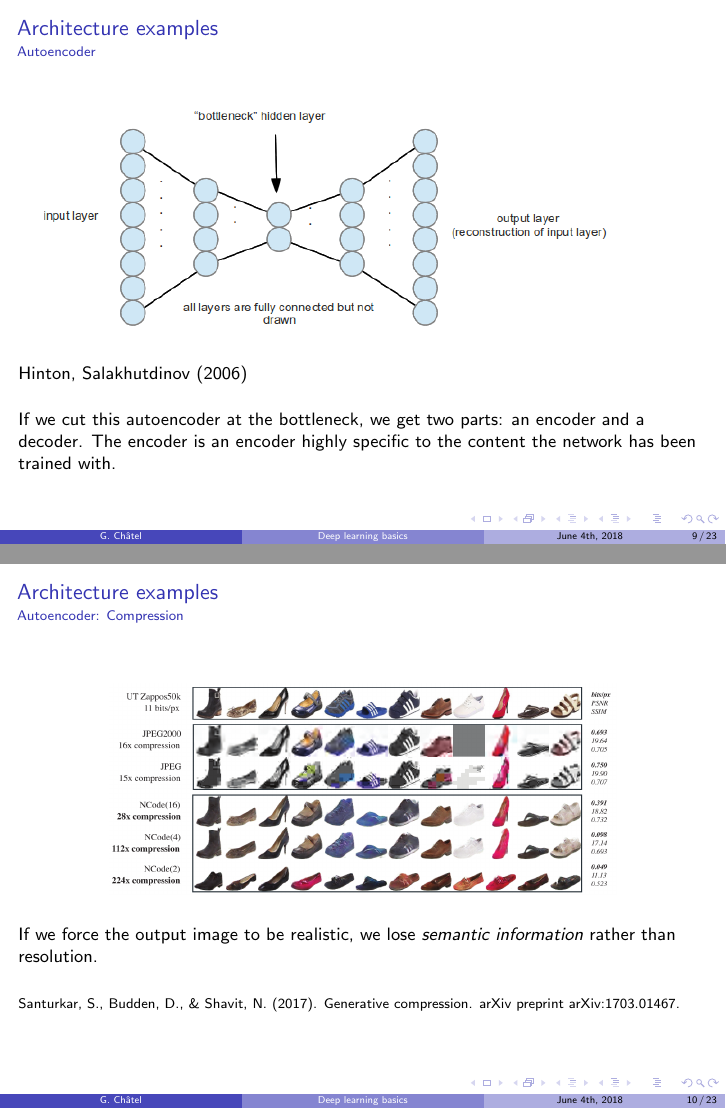
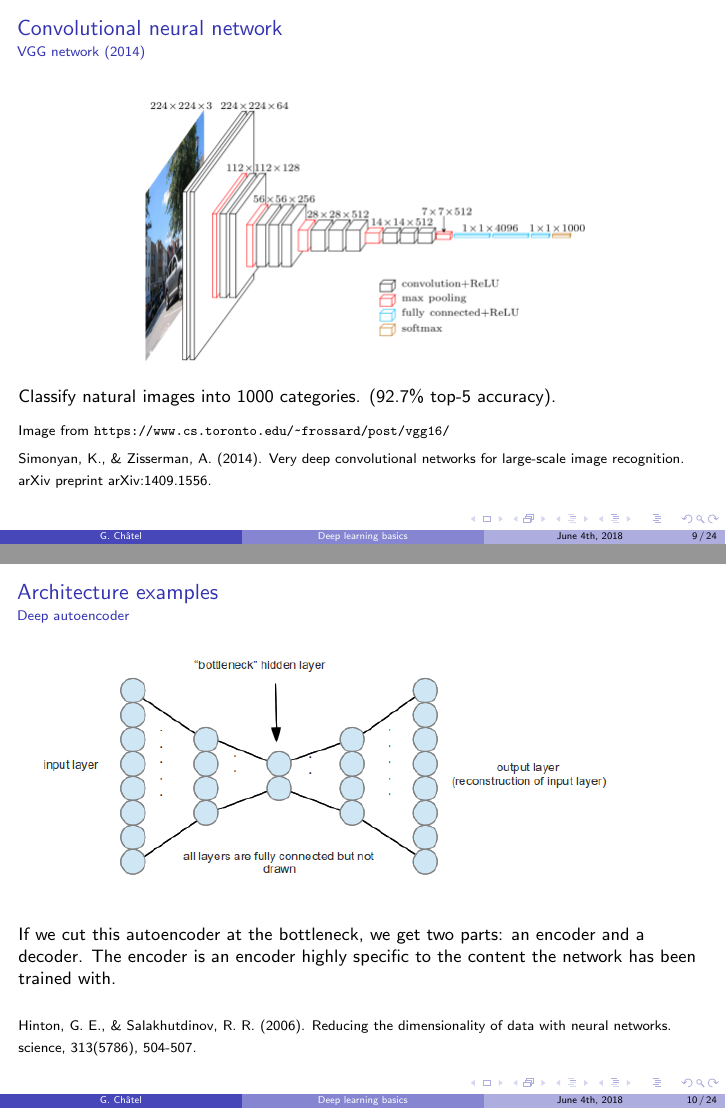
Before and after one commit to rodgzilla/talk-slides, LaTeX slides (deep_learning/journee_des_doctorants_2018/slides_dl.tex): pages 20 and 21 of 34 before the commit and pages 19 and 20 of 34 after it, joined at a grey line. Compiled offline with pdfLaTeX.

Commit message:
Adding a slide about VGG and proper references.

```diff
--- a/deep_learning/journee_des_doctorants_2018/slides_dl.tex
+++ b/deep_learning/journee_des_doctorants_2018/slides_dl.tex
@@ -464,20 +464,32 @@
 %%%%%%%%%%%%%%%%%%%%%%%%%%%%%%%%%%%%%%%%%%%%%%%%%%%%%%%%%%%%%%%%%%%%%%
 
 %%%%%%%%%%%%%%%%%%%%%%%%%%%%%%%%%%%%%%%%%%%%%%%%%%%%%%%%%%%%%%%%%%%%%%
-%% \begin{frame}
+\begin{frame}
 
-%%   \frametitle{Convolutional neural network}
+  \frametitle{Convolutional neural network}
 
-%%   \framesubtitle{VGG network (2014)}
+  \framesubtitle{VGG network (2014)}
 
-%%   \begin{center}
-%%     \scalebox{0.6}{
-%%       \includegraphics{images/vgg16_architecture.png}
-%%     }
-%%   \end{center}
+  \begin{center}
+    \scalebox{0.5}{
+      \includegraphics{images/vgg16_architecture.png}
+    }
+  \end{center}
 
-%%   {\small Image from \url{https://www.cs.toronto.edu/~frossard/post/vgg16/}}
-%% \end{frame}
+  Classify natural images into 1000 categories. (92.7\% top-5
+  accuracy).
+
+  \medskip
+
+  {\footnotesize Image from
+    \url{https://www.cs.toronto.edu/~frossard/post/vgg16/}}
+
+  \smallskip
+
+  {\footnotesize Simonyan, K., \& Zisserman, A. (2014). Very deep
+    convolutional networks for large-scale image recognition. arXiv
+    preprint arXiv:1409.1556.}
+\end{frame}
 %%%%%%%%%%%%%%%%%%%%%%%%%%%%%%%%%%%%%%%%%%%%%%%%%%%%%%%%%%%%%%%%%%%%%%
 
 %%%%%%%%%%%%%%%%%%%%%%%%%%%%%%%%%%%%%%%%%%%%%%%%%%%%%%%%%%%%%%%%%%%%%%
@@ -526,7 +538,7 @@
 \begin{frame}
   \frametitle{Architecture examples}
 
-  \framesubtitle{Autoencoder}
+  \framesubtitle{Deep autoencoder}
 
   \begin{center}
     \scalebox{0.6}{
@@ -534,15 +546,17 @@
     }
   \end{center}
 
-  Hinton, Salakhutdinov (2006)
-
-  \pause
-
-  \bigskip
+  \medskip
 
   If we cut this autoencoder at the bottleneck, we get two parts: an
   encoder and a decoder. The encoder is an encoder highly specific to
   the content the network has been trained with.
+
+  \bigskip
+
+  {\footnotesize Hinton, G. E., \& Salakhutdinov,
+    R. R. (2006). Reducing the dimensionality of data with neural
+    networks. science, 313(5786), 504-507.}
 \end{frame}
 %%%%%%%%%%%%%%%%%%%%%%%%%%%%%%%%%%%%%%%%%%%%%%%%%%%%%%%%%%%%%%%%%%%%%%
 
@@ -550,7 +564,7 @@
 \begin{frame}
   \frametitle{Architecture examples}
 
-  \framesubtitle{Autoencoder: Compression}
+  \framesubtitle{Deep autoencoder: Compression}
 
   \begin{center}
     \scalebox{0.3}{
```
Also changed, not shown: deep_learning/journee_des_doctorants_2018/slides_dl.tex (22 more changed lines).
